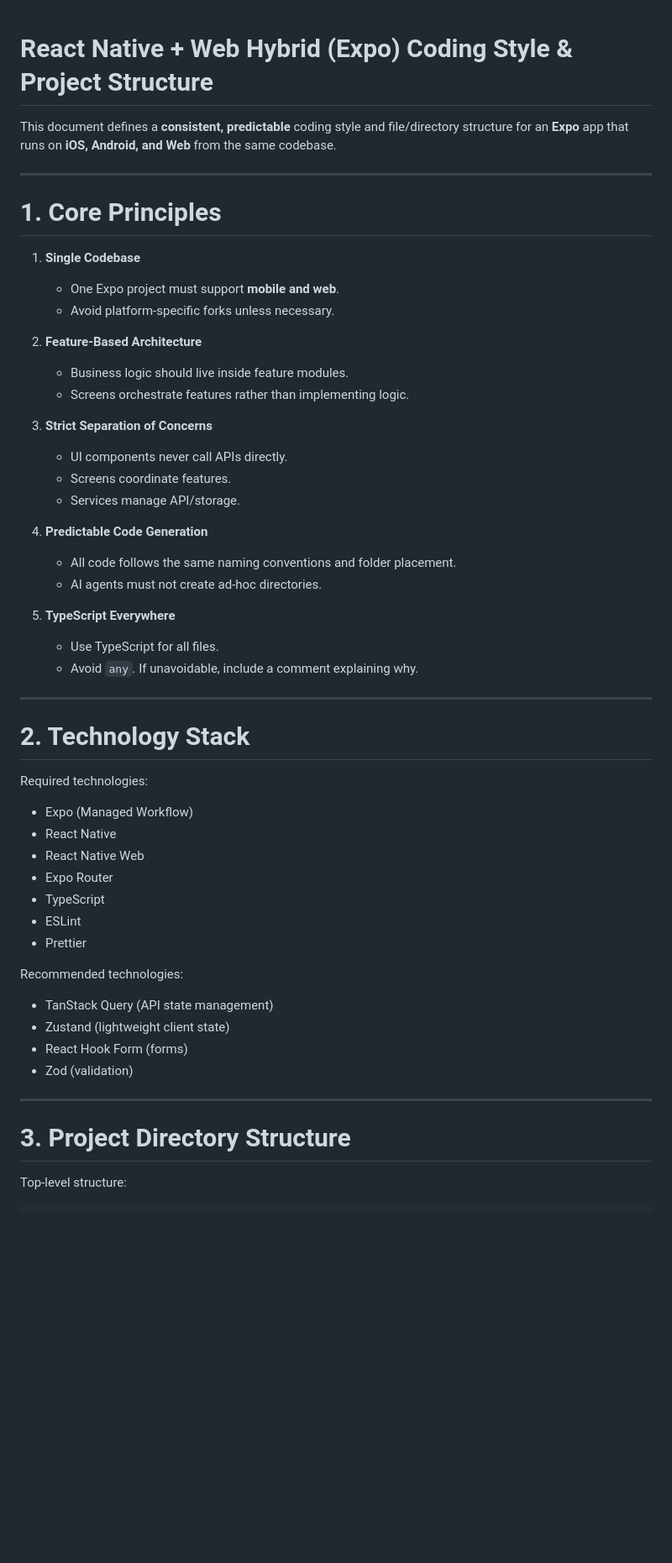
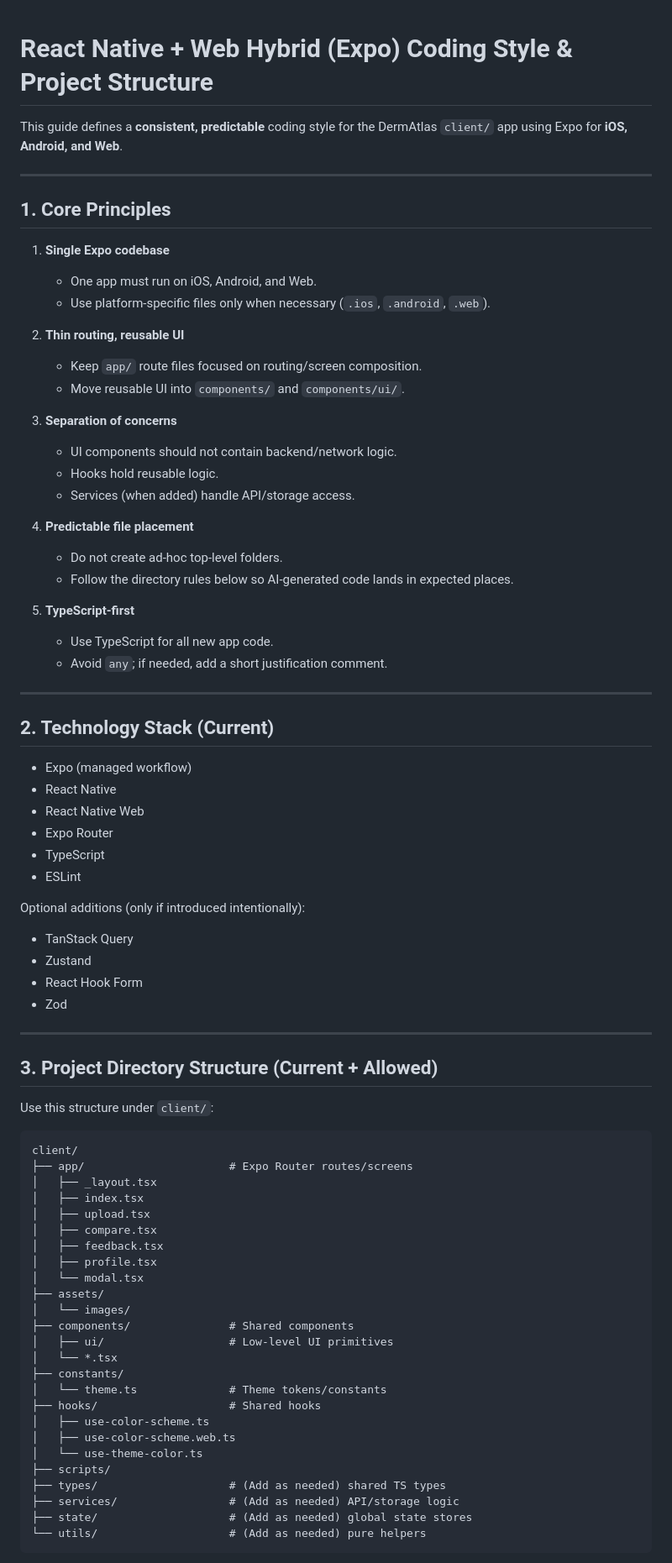
Before and after one commit to DermAtlas-413/DermAtlas, a Markdown page: client/derm_atlas_coding_style.md, the part around one of its changes. Shown at 84% size. Rendered like a GitHub page; blank space fills up the shorter version.

Commit message:
Changed Styling md file to adjust to existing tech stack

````diff
--- a/client/derm_atlas_coding_style.md
+++ b/client/derm_atlas_coding_style.md
@@ -1,58 +1,79 @@
-
 # React Native + Web Hybrid (Expo) Coding Style & Project Structure
 
-This document defines a **consistent, predictable** coding style and file/directory structure for an **Expo** app that runs on **iOS, Android, and Web** from the same codebase.
+This guide defines a **consistent, predictable** coding style for the DermAtlas `client/` app using Expo for **iOS, Android, and Web**.
 
 ---
 
-# 1. Core Principles
+## 1. Core Principles
 
-1. **Single Codebase**
-   - One Expo project must support **mobile and web**.
-   - Avoid platform‑specific forks unless necessary.
+1. **Single Expo codebase**
+   - One app must run on iOS, Android, and Web.
+   - Use platform-specific files only when necessary (`.ios`, `.android`, `.web`).
 
-2. **Feature-Based Architecture**
-   - Business logic should live inside feature modules.
-   - Screens orchestrate features rather than implementing logic.
+2. **Thin routing, reusable UI**
+   - Keep `app/` route files focused on routing/screen composition.
+   - Move reusable UI into `components/` and `components/ui/`.
 
-3. **Strict Separation of Concerns**
-   - UI components never call APIs directly.
-   - Screens coordinate features.
-   - Services manage API/storage.
+3. **Separation of concerns**
+   - UI components should not contain backend/network logic.
+   - Hooks hold reusable logic.
+   - Services (when added) handle API/storage access.
 
-4. **Predictable Code Generation**
-   - All code follows the same naming conventions and folder placement.
-   - AI agents must not create ad-hoc directories.
+4. **Predictable file placement**
+   - Do not create ad-hoc top-level folders.
+   - Follow the directory rules below so AI-generated code lands in expected places.
 
-5. **TypeScript Everywhere**
-   - Use TypeScript for all files.
-   - Avoid `any`. If unavoidable, include a comment explaining why.
+5. **TypeScript-first**
+   - Use TypeScript for all new app code.
+   - Avoid `any`; if needed, add a short justification comment.
 
 ---
 
-# 2. Technology Stack
+## 2. Technology Stack (Current)
 
-Required technologies:
-
-- Expo (Managed Workflow)
+- Expo (managed workflow)
 - React Native
 - React Native Web
 - Expo Router
 - TypeScript
 - ESLint
-- Prettier
 
-Recommended technologies:
-
-- TanStack Query (API state management)
-- Zustand (lightweight client state)
-- React Hook Form (forms)
-- Zod (validation)
+Optional additions (only if introduced intentionally):
+- TanStack Query
+- Zustand
+- React Hook Form
+- Zod
 
 ---
 
-# 3. Project Directory Structure
+## 3. Project Directory Structure (Current + Allowed)
 
-Top-level structure:
+Use this structure under `client/`:
 
+```text
+client/
+├── app/                      # Expo Router routes/screens
+│   ├── _layout.tsx
+│   ├── index.tsx
+│   ├── upload.tsx
+│   ├── compare.tsx
+│   ├── feedback.tsx
+│   ├── profile.tsx
+│   └── modal.tsx
+├── assets/
+│   └── images/
+├── components/               # Shared components
+│   ├── ui/                   # Low-level UI primitives
+│   └── *.tsx
+├── constants/
+│   └── theme.ts              # Theme tokens/constants
+├── hooks/                    # Shared hooks
+│   ├── use-color-scheme.ts
+│   ├── use-color-scheme.web.ts
+│   └── use-theme-color.ts
+├── scripts/
+├── types/                    # (Add as needed) shared TS types
+├── services/                 # (Add as needed) API/storage logic
+├── state/                    # (Add as needed) global state stores
+└── utils/                    # (Add as needed) pure helpers
 ```
````
Also changed, not shown: other parts of client/derm_atlas_coding_style.md (+127 -403 lines).
